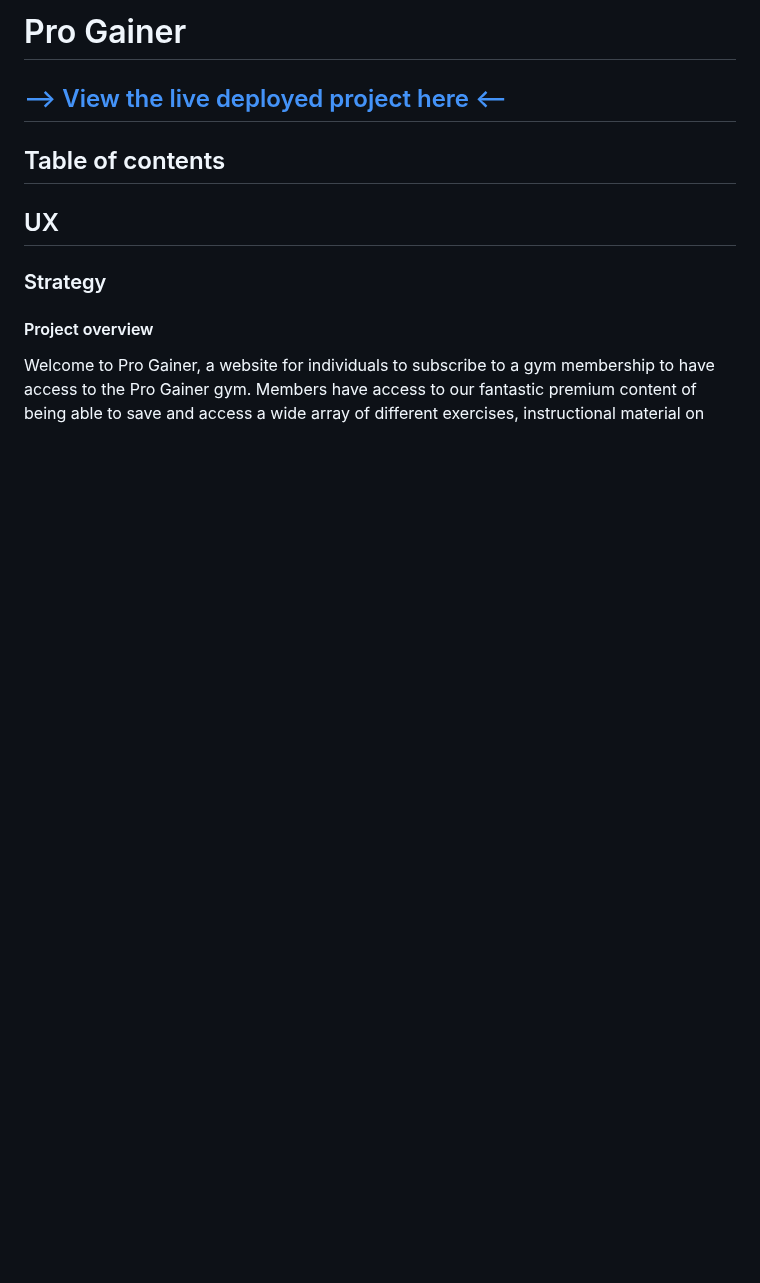
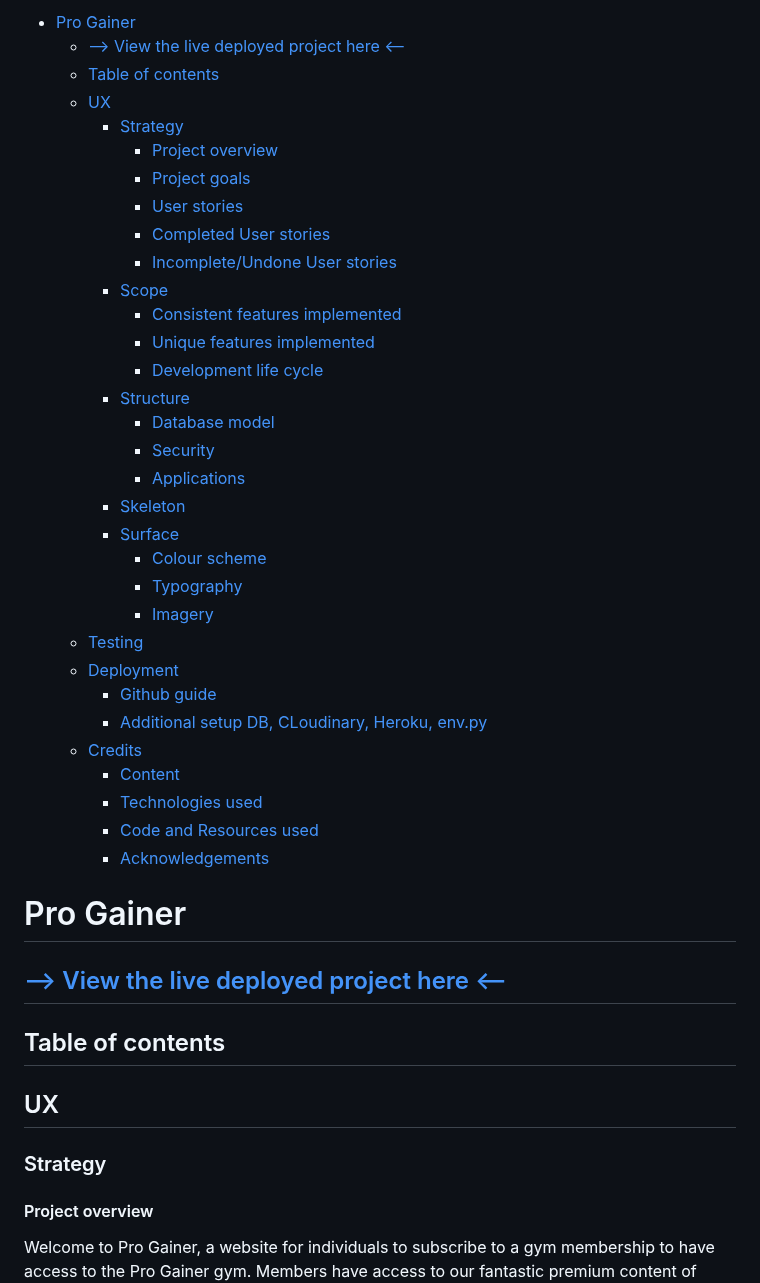
Before and after one commit to JamesBracken/Pro-Gainer, a Markdown page: readme.md, the part around one of its changes. GitHub-like rendering; blank space fills up the shorter version.

Commit message:
Readme: Add table of contents

```diff
--- a/readme.md
+++ b/readme.md
@@ -1 +2,34 @@
 
+- [Pro Gainer](#pro-gainer)
+   * [ --> View the live deployed project here <-- ](#-view-the-live-deployed-project-here-)
+   * [Table of contents](#table-of-contents)
+   * [UX](#ux)
+      + [Strategy](#strategy)
+         - [Project overview](#project-overview)
+         - [Project goals](#project-goals)
+         - [User stories](#user-stories)
+         - [Completed User stories](#completed-user-stories)
+         - [Incomplete/Undone User stories](#incompleteundone-user-stories)
+      + [Scope](#scope)
+         - [Consistent features implemented](#consistent-features-implemented)
+         - [Unique features implemented ](#unique-features-implemented)
+         - [Development life cycle](#development-life-cycle)
+      + [Structure](#structure)
+         - [Database model](#database-model)
+         - [Security](#security)
+         - [Applications](#applications)
+      + [Skeleton](#skeleton)
+      + [Surface](#surface)
+         - [Colour scheme](#colour-scheme)
+         - [Typography](#typography)
+         - [Imagery](#imagery)
+   * [Testing](#testing)
+   * [Deployment](#deployment)
+      + [Github guide](#github-guide)
+      + [Additional setup DB, CLoudinary, Heroku, env.py](#additional-setup-db-cloudinary-heroku-envpy)
+   * [Credits](#credits)
+      + [Content](#content)
+      + [Technologies used](#technologies-used)
+      + [Code and Resources used](#code-and-resources-used)
+      + [Acknowledgements](#acknowledgements)
+
```
Also changed, not shown: other parts of readme.md (+36 -2 lines).
